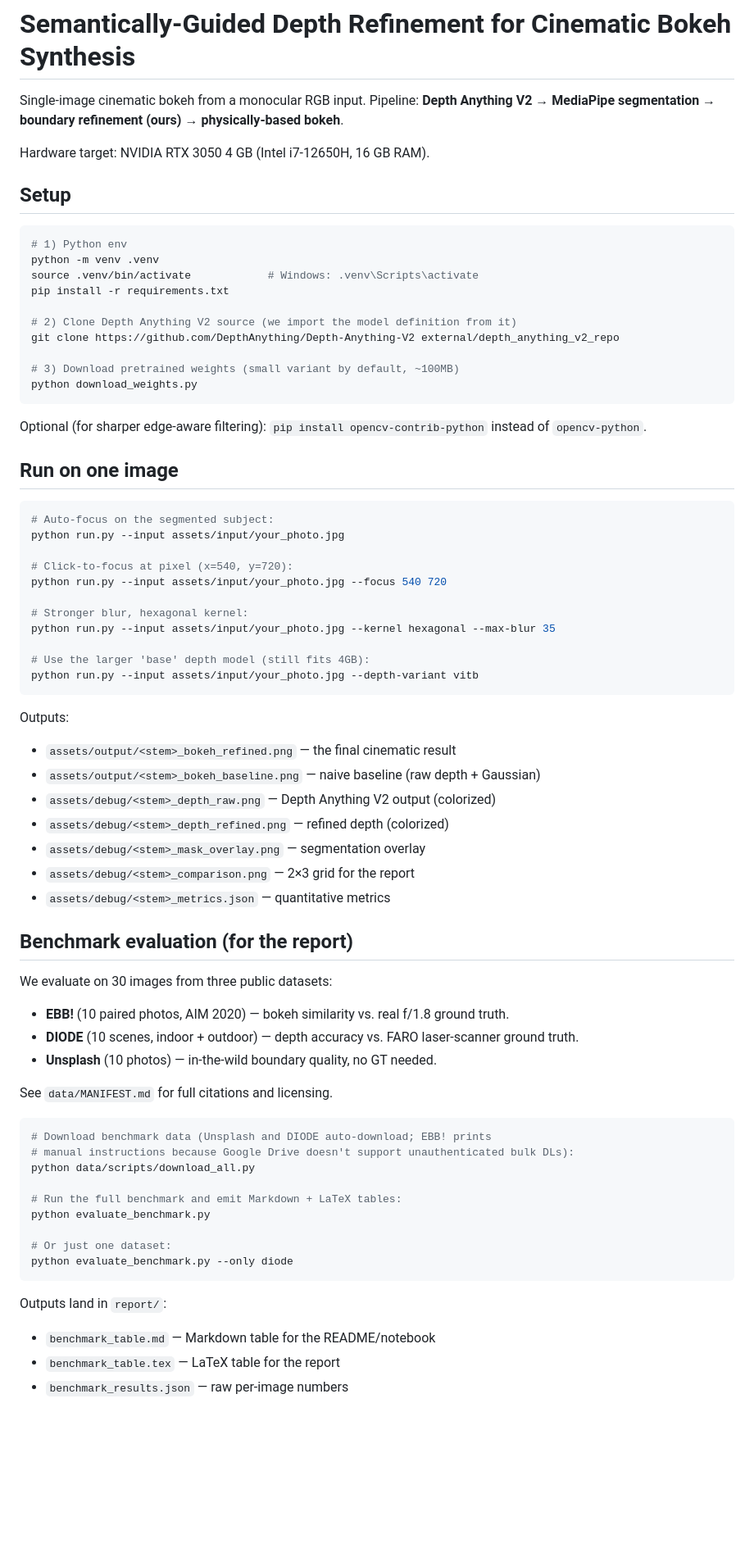
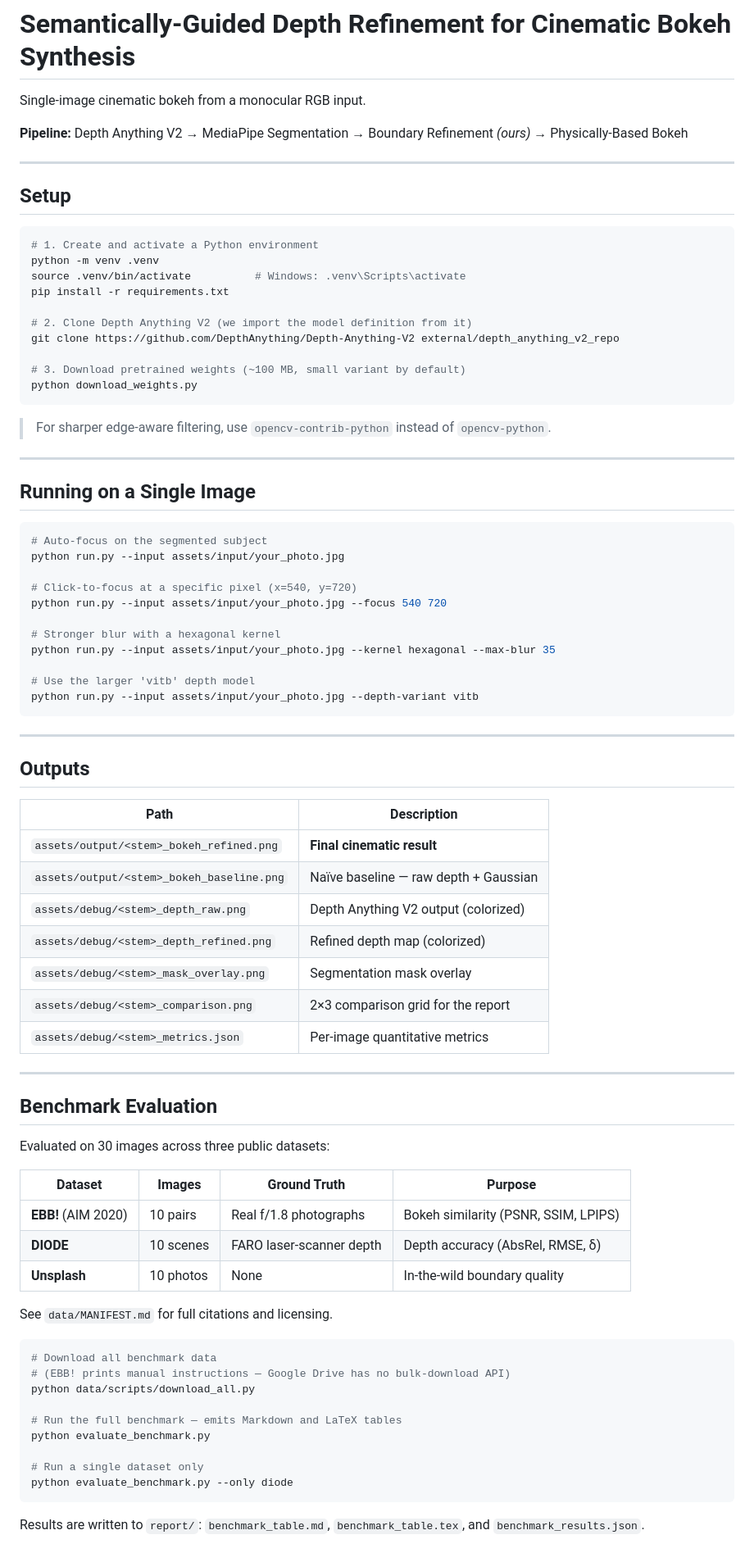
Before and after one commit to prisha2410/cinematic-bokeh, a Markdown page: README.md, the part around one of its changes. Shown at 82% size. Rendered like a GitHub page; blank space fills up the shorter version.

````diff
--- a/README.md
+++ b/README.md
@@ -1,77 +1,85 @@
 # Semantically-Guided Depth Refinement for Cinematic Bokeh Synthesis
 
 Single-image cinematic bokeh from a monocular RGB input.
-Pipeline: **Depth Anything V2 → MediaPipe segmentation → boundary refinement (ours) → physically-based bokeh**.
 
-Hardware target: NVIDIA RTX 3050 4 GB (Intel i7-12650H, 16 GB RAM).
+**Pipeline:** Depth Anything V2 → MediaPipe Segmentation → Boundary Refinement *(ours)* → Physically-Based Bokeh
+
+---
 
 ## Setup
 
 ```bash
-# 1) Python env
+# 1. Create and activate a Python environment
 python -m venv .venv
-source .venv/bin/activate            # Windows: .venv\Scripts\activate
+source .venv/bin/activate          # Windows: .venv\Scripts\activate
 pip install -r requirements.txt
 
-# 2) Clone Depth Anything V2 source (we import the model definition from it)
+# 2. Clone Depth Anything V2 (we import the model definition from it)
 git clone https://github.com/DepthAnything/Depth-Anything-V2 external/depth_anything_v2_repo
 
-# 3) Download pretrained weights (small variant by default, ~100MB)
+# 3. Download pretrained weights (~100 MB, small variant by default)
 python download_weights.py
 ```
 
-Optional (for sharper edge-aware filtering): `pip install opencv-contrib-python` instead of `opencv-python`.
+> For sharper edge-aware filtering, use `opencv-contrib-python` instead of `opencv-python`.
 
-## Run on one image
+---
+
+## Running on a Single Image
 
 ```bash
-# Auto-focus on the segmented subject:
+# Auto-focus on the segmented subject
 python run.py --input assets/input/your_photo.jpg
 
-# Click-to-focus at pixel (x=540, y=720):
+# Click-to-focus at a specific pixel (x=540, y=720)
 python run.py --input assets/input/your_photo.jpg --focus 540 720
 
-# Stronger blur, hexagonal kernel:
+# Stronger blur with a hexagonal kernel
 python run.py --input assets/input/your_photo.jpg --kernel hexagonal --max-blur 35
 
-# Use the larger 'base' depth model (still fits 4GB):
+# Use the larger 'vitb' depth model
 python run.py --input assets/input/your_photo.jpg --depth-variant vitb
 ```
 
-Outputs:
+---
 
-- `assets/output/<stem>_bokeh_refined.png`  — the final cinematic result
-- `assets/output/<stem>_bokeh_baseline.png` — naive baseline (raw depth + Gaussian)
-- `assets/debug/<stem>_depth_raw.png`       — Depth Anything V2 output (colorized)
-- `assets/debug/<stem>_depth_refined.png`   — refined depth (colorized)
-- `assets/debug/<stem>_mask_overlay.png`    — segmentation overlay
-- `assets/debug/<stem>_comparison.png`      — 2×3 grid for the report
-- `assets/debug/<stem>_metrics.json`        — quantitative metrics
+## Outputs
 
-## Benchmark evaluation (for the report)
+| Path | Description |
+|------|-------------|
+| `assets/output/<stem>_bokeh_refined.png` | **Final cinematic result** |
+| `assets/output/<stem>_bokeh_baseline.png` | Naïve baseline — raw depth + Gaussian |
+| `assets/debug/<stem>_depth_raw.png` | Depth Anything V2 output (colorized) |
+| `assets/debug/<stem>_depth_refined.png` | Refined depth map (colorized) |
+| `assets/debug/<stem>_mask_overlay.png` | Segmentation mask overlay |
+| `assets/debug/<stem>_comparison.png` | 2×3 comparison grid for the report |
+| `assets/debug/<stem>_metrics.json` | Per-image quantitative metrics |
 
-We evaluate on 30 images from three public datasets:
+---
 
-- **EBB!** (10 paired photos, AIM 2020) — bokeh similarity vs. real f/1.8 ground truth.
-- **DIODE** (10 scenes, indoor + outdoor) — depth accuracy vs. FARO laser-scanner ground truth.
-- **Unsplash** (10 photos) — in-the-wild boundary quality, no GT needed.
+## Benchmark Evaluation
+
+Evaluated on 30 images across three public datasets:
+
+| Dataset | Images | Ground Truth | Purpose |
+|---------|--------|--------------|---------|
+| **EBB!** (AIM 2020) | 10 pairs | Real f/1.8 photographs | Bokeh similarity (PSNR, SSIM, LPIPS) |
+| **DIODE** | 10 scenes | FARO laser-scanner depth | Depth accuracy (AbsRel, RMSE, δ) |
+| **Unsplash** | 10 photos | None | In-the-wild boundary quality |
 
 See `data/MANIFEST.md` for full citations and licensing.
 
 ```bash
-# Download benchmark data (Unsplash and DIODE auto-download; EBB! prints
-# manual instructions because Google Drive doesn't support unauthenticated bulk DLs):
+# Download all benchmark data
+# (EBB! prints manual instructions — Google Drive has no bulk-download API)
 python data/scripts/download_all.py
 
-# Run the full benchmark and emit Markdown + LaTeX tables:
+# Run the full benchmark — emits Markdown and LaTeX tables
 python evaluate_benchmark.py
 
-# Or just one dataset:
+# Run a single dataset only
 python evaluate_benchmark.py --only diode
 ```
 
-Outputs land in `report/`:
-- `benchmark_table.md`  — Markdown table for the README/notebook
-- `benchmark_table.tex` — LaTeX table for the report
-- `benchmark_results.json` — raw per-image numbers
+Results are written to `report/`: `benchmark_table.md`, `benchmark_table.tex`, and `benchmark_results.json`.
 
````
Also changed, not shown: other parts of README.md (+18 -20 lines).
